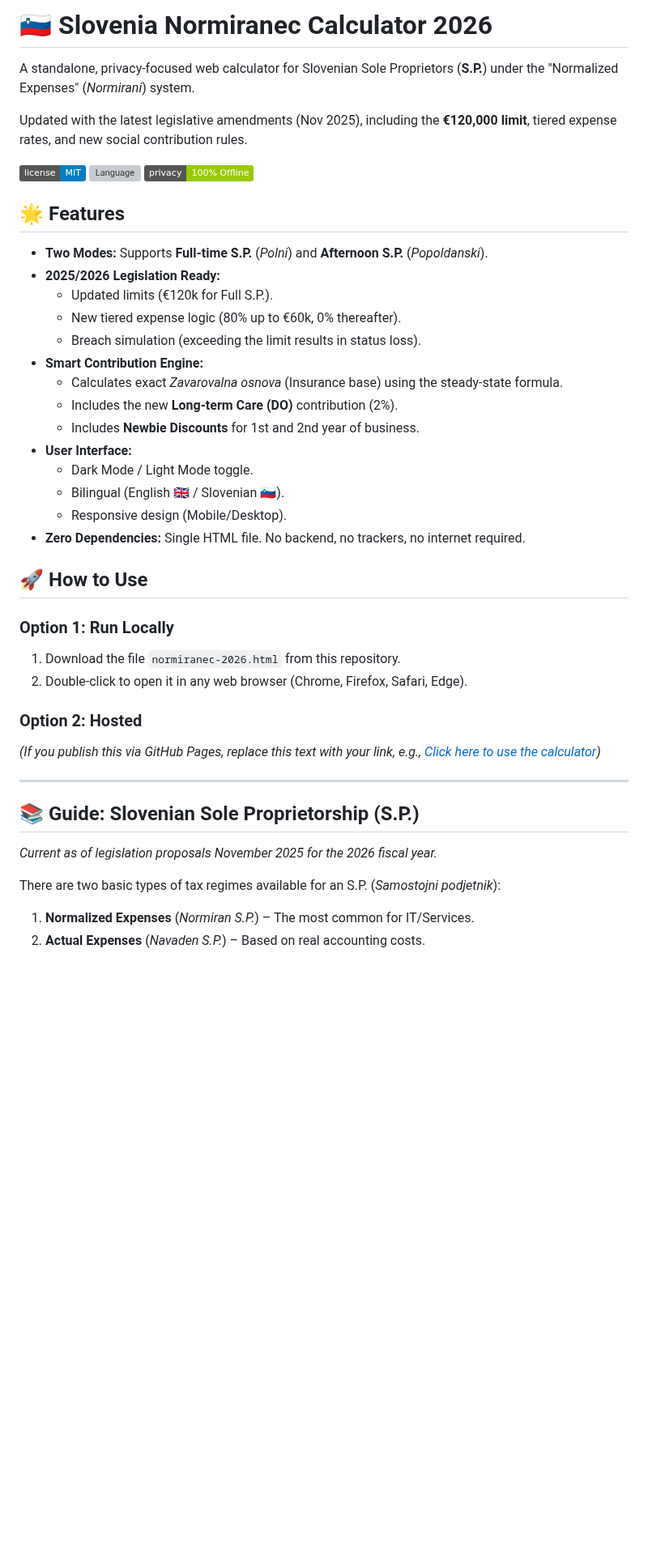
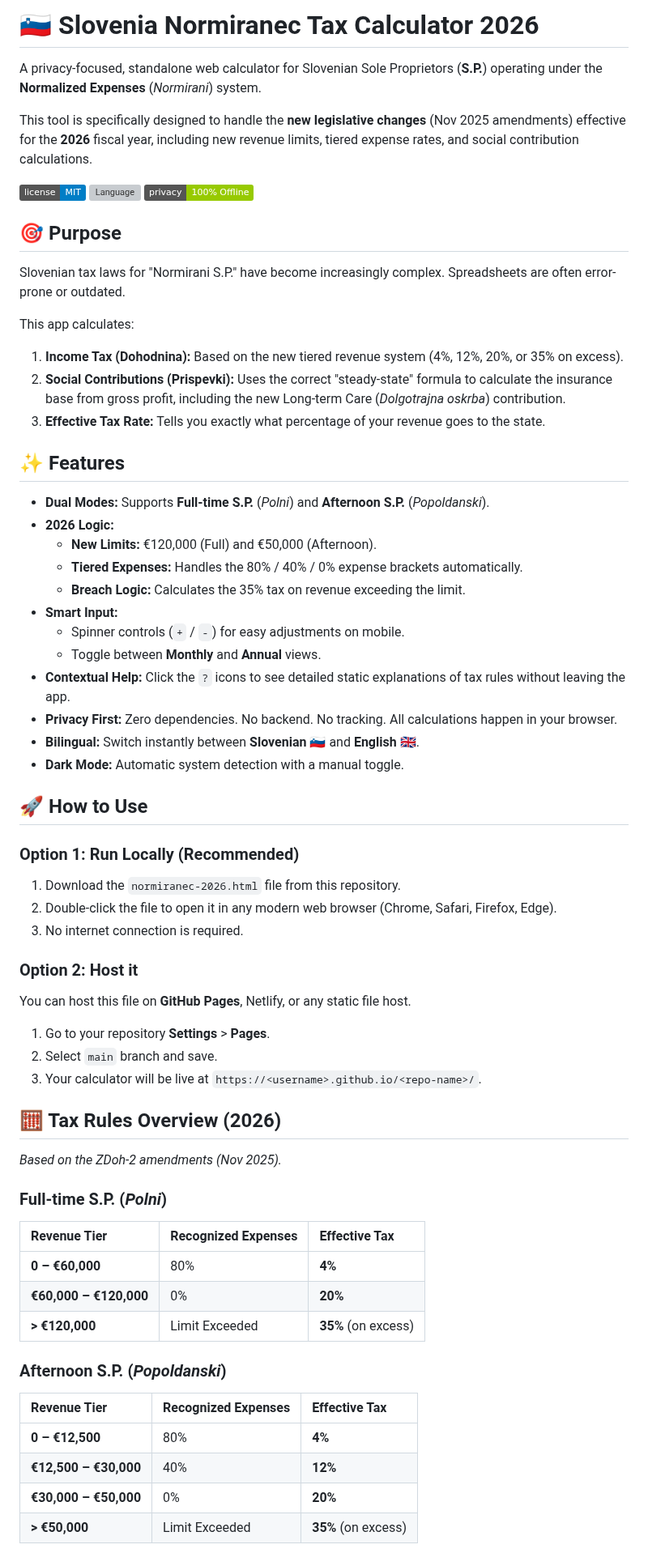
Before and after one commit to ankhezar/si.tax.calculator, a Markdown page: README.md, the part around one of its changes. Shown at 81% size. Rendered like a GitHub page; badges without logos; blank space fills up the shorter version; grey boxes are pictures that could not be loaded.

```diff
--- a/README.md
+++ b/README.md
@@ -1,7 +1,7 @@
-# 🇸🇮 Slovenia Normiranec Calculator 2026
+# 🇸🇮 Slovenia Normiranec Tax Calculator 2026
 
-A standalone, privacy-focused web calculator for Slovenian Sole Proprietors (**S.P.**) under the "Normalized Expenses" (*Normirani*) system.
+A privacy-focused, standalone web calculator for Slovenian Sole Proprietors (**S.P.**) operating under the **Normalized Expenses** (*Normirani*) system.
 
-Updated with the latest legislative amendments (Nov 2025), including the **€120,000 limit**, tiered expense rates, and new social contribution rules.
+This tool is specifically designed to handle the **new legislative changes** (Nov 2025 amendments) effective for the **2026** fiscal year, including new revenue limits, tiered expense rates, and social contribution calculations.
 
 ![License](https://img.shields.io/badge/license-MIT-blue.svg)
@@ -9,38 +9,58 @@ Updated with the latest legislative amendments (Nov 2025), including the **€12
 ![Privacy](https://img.shields.io/badge/privacy-100%25%20Offline-green.svg)
 
-## 🌟 Features
+## 🎯 Purpose
 
-*   **Two Modes:** Supports **Full-time S.P.** (*Polni*) and **Afternoon S.P.** (*Popoldanski*).
-*   **2025/2026 Legislation Ready:**
-    *   Updated limits (€120k for Full S.P.).
-    *   New tiered expense logic (80% up to €60k, 0% thereafter).
-    *   Breach simulation (exceeding the limit results in status loss).
-*   **Smart Contribution Engine:**
-    *   Calculates exact *Zavarovalna osnova* (Insurance base) using the steady-state formula.
-    *   Includes the new **Long-term Care (DO)** contribution (2%).
-    *   Includes **Newbie Discounts** for 1st and 2nd year of business.
-*   **User Interface:**
-    *   Dark Mode / Light Mode toggle.
-    *   Bilingual (English 🇬🇧 / Slovenian 🇸🇮).
-    *   Responsive design (Mobile/Desktop).
-*   **Zero Dependencies:** Single HTML file. No backend, no trackers, no internet required.
+Slovenian tax laws for "Normirani S.P." have become increasingly complex. Spreadsheets are often error-prone or outdated.
+
+This app calculates:
+1.  **Income Tax (Dohodnina):** Based on the new tiered revenue system (4%, 12%, 20%, or 35% on excess).
+2.  **Social Contributions (Prispevki):** Uses the correct "steady-state" formula to calculate the insurance base from gross profit, including the new Long-term Care (*Dolgotrajna oskrba*) contribution.
+3.  **Effective Tax Rate:** Tells you exactly what percentage of your revenue goes to the state.
+
+## ✨ Features
+
+*   **Dual Modes:** Supports **Full-time S.P.** (*Polni*) and **Afternoon S.P.** (*Popoldanski*).
+*   **2026 Logic:**
+    *   **New Limits:** €120,000 (Full) and €50,000 (Afternoon).
+    *   **Tiered Expenses:** Handles the 80% / 40% / 0% expense brackets automatically.
+    *   **Breach Logic:** Calculates the 35% tax on revenue exceeding the limit.
+*   **Smart Input:**
+    *   Spinner controls (`+` / `-`) for easy adjustments on mobile.
+    *   Toggle between **Monthly** and **Annual** views.
+*   **Contextual Help:** Click the `?` icons to see detailed static explanations of tax rules without leaving the app.
+*   **Privacy First:** Zero dependencies. No backend. No tracking. All calculations happen in your browser.
+*   **Bilingual:** Switch instantly between **Slovenian** 🇸🇮 and **English** 🇬🇧.
+*   **Dark Mode:** Automatic system detection with a manual toggle.
 
 ## 🚀 How to Use
 
-### Option 1: Run Locally
-1.  Download the file `normiranec-2026.html` from this repository.
-2.  Double-click to open it in any web browser (Chrome, Firefox, Safari, Edge).
+### Option 1: Run Locally (Recommended)
+1.  Download the `normiranec-2026.html` file from this repository.
+2.  Double-click the file to open it in any modern web browser (Chrome, Safari, Firefox, Edge).
+3.  No internet connection is required.
 
-### Option 2: Hosted
-*(If you publish this via GitHub Pages, replace this text with your link, e.g., [Click here to use the calculator](https://yourusername.github.io/normiranec-calc))*
+### Option 2: Host it
+You can host this file on **GitHub Pages**, Netlify, or any static file host.
+1.  Go to your repository **Settings** > **Pages**.
+2.  Select `main` branch and save.
+3.  Your calculator will be live at `https://<username>.github.io/<repo-name>/`.
 
----
+## 🧮 Tax Rules Overview (2026)
 
-## 📚 Guide: Slovenian Sole Proprietorship (S.P.)
+*Based on the ZDoh-2 amendments (Nov 2025).*
 
-*Current as of legislation proposals November 2025 for the 2026 fiscal year.*
+### Full-time S.P. (*Polni*)
+| Revenue Tier | Recognized Expenses | Effective Tax |
+| :--- | :--- | :--- |
+| **0 – €60,000** | 80% | **4%** |
+| **€60,000 – €120,000** | 0% | **20%** |
+| **> €120,000** | Limit Exceeded | **35%** (on excess) |
 
-There are two basic types of tax regimes available for an S.P. (*Samostojni podjetnik*):
-1.  **Normalized Expenses** (*Normiran S.P.*) – The most common for IT/Services.
-2.  **Actual Expenses** (*Navaden S.P.*) – Based on real accounting costs.
+### Afternoon S.P. (*Popoldanski*)
+| Revenue Tier | Recognized Expenses | Effective Tax |
+| :--- | :--- | :--- |
+| **0 – €12,500** | 80% | **4%** |
+| **€12,500 – €30,000** | 40% | **12%** |
+| **€30,000 – €50,000** | 0% | **20%** |
+| **> €50,000** | Limit Exceeded | **35%** (on excess) |
 
```
Also changed, not shown: other parts of README.md (+10 -65 lines).
